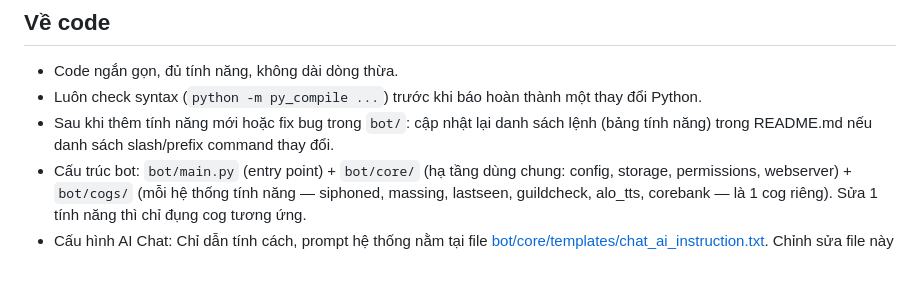
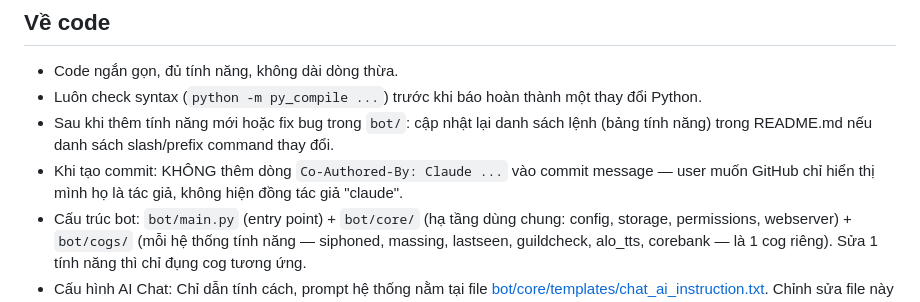
Before and after one commit to namdzaixd-cpu/Bot_Albion_TNC, a Markdown page: CLAUDE.md, the part around the change. GitHub-like rendering; blank space fills up the shorter version.

Commit message:
tài_liệu(ai): thêm quy tắc không chèn Co-Authored-By vào commit message

```diff
--- a/CLAUDE.md
+++ b/CLAUDE.md
@@ -44,6 +44,8 @@ Sau khi đã "chốt", áp dụng 4 nguyên tắc này khi code:
 - Luôn check syntax (`python -m py_compile ...`) trước khi báo hoàn thành một thay đổi Python.
 - Sau khi thêm tính năng mới hoặc fix bug trong `bot/`: cập nhật lại danh sách lệnh (bảng tính
   năng) trong README.md nếu danh sách slash/prefix command thay đổi.
+- Khi tạo commit: KHÔNG thêm dòng `Co-Authored-By: Claude ...` vào commit message — user muốn
+  GitHub chỉ hiển thị mình họ là tác giả, không hiện đồng tác giả "claude".
 - Cấu trúc bot: `bot/main.py` (entry point) + `bot/core/` (hạ tầng dùng chung: config, storage,
   permissions, webserver) + `bot/cogs/` (mỗi hệ thống tính năng — siphoned, massing, lastseen,
   guildcheck, alo_tts, corebank — là 1 cog riêng). Sửa 1 tính năng thì chỉ đụng cog tương ứng.
```
